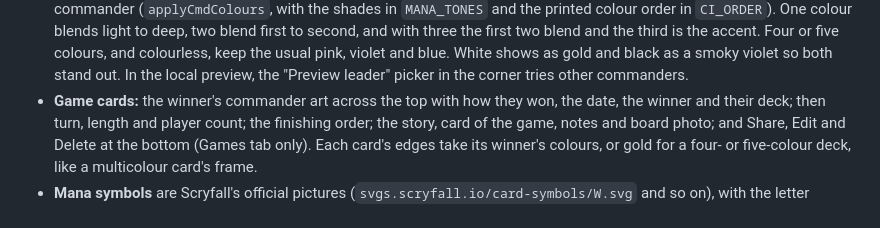
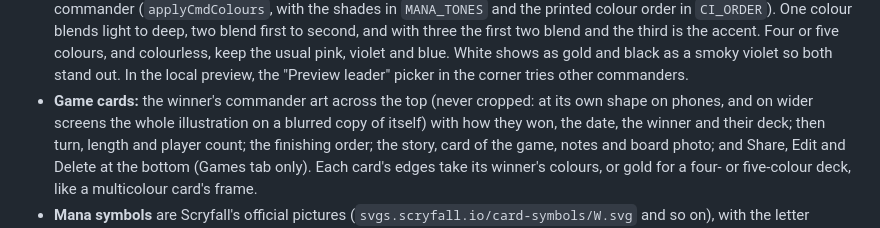
Before and after one commit to adcam02/pod-ledger, a Markdown page: README.md, the part around the change. Rendered like a GitHub page.

```diff
--- a/README.md
+++ b/README.md
@@ -130,7 +130,8 @@ web apps. Use a personal Google account instead.
   accent. Four or five colours, and colourless, keep the usual pink, violet and blue. White shows as gold and black as a
   smoky violet so both stand out. In the local preview, the "Preview leader" picker in the corner tries other
   commanders.
-- **Game cards:** the winner's commander art across the top with how they won, the date, the winner and their deck;
+- **Game cards:** the winner's commander art across the top (never cropped: at its own shape on phones, and on wider
+  screens the whole illustration on a blurred copy of itself) with how they won, the date, the winner and their deck;
   then turn, length and player count; the finishing order; the story, card of the game, notes and board photo; and
   Share, Edit and Delete at the bottom (Games tab only). Each card's edges take its winner's colours, or gold for a
   four- or five-colour deck, like a multicolour card's frame.
```
